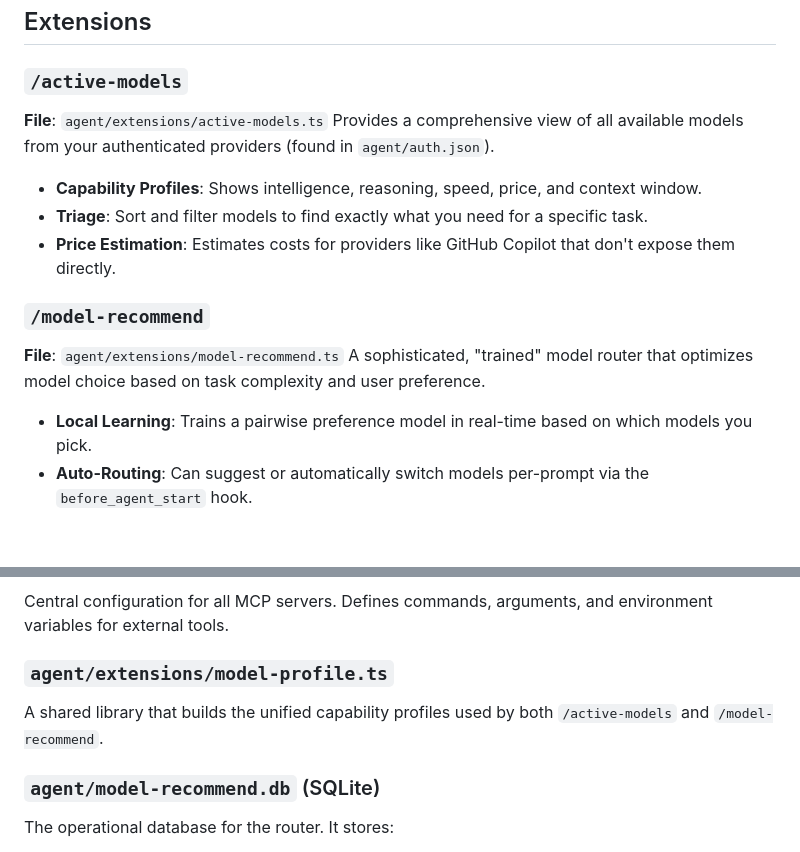
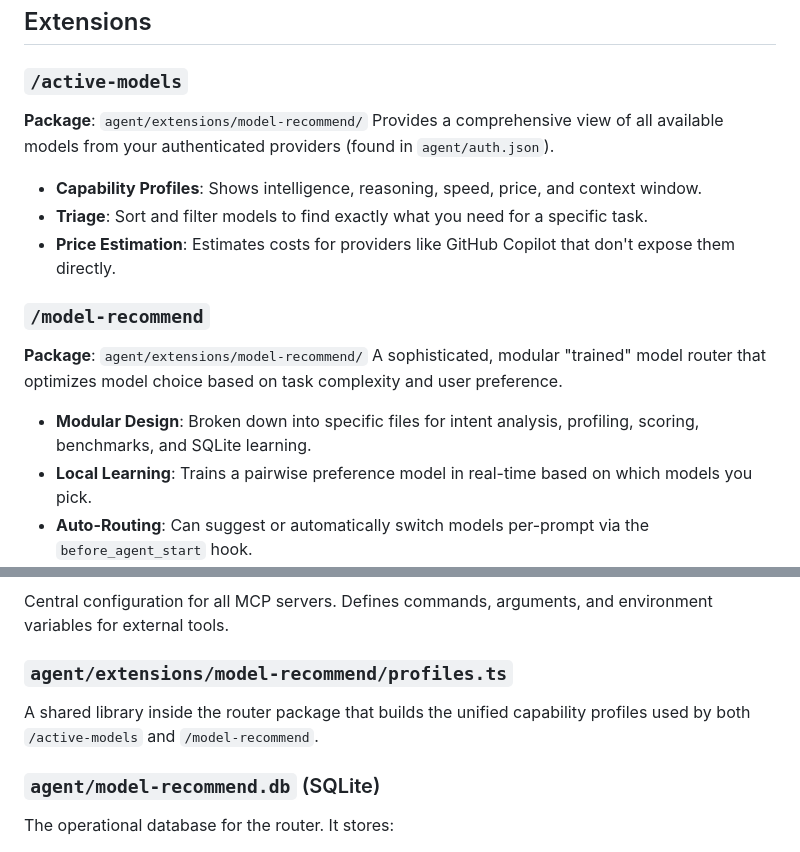
Before and after one commit to dragoscirjan/pi-config, a Markdown page: README.md, 2 parts joined by grey strips. Drawn GitHub-style; blank space fills up the shorter version.

Commit message:
docs: update README to reflect model-recommend refactoring

```diff
--- a/README.md
+++ b/README.md
@@ -35,15 +35,16 @@ Keep Pi lightweight, but add:
 ## Extensions
 
 ### `/active-models`
-**File**: `agent/extensions/active-models.ts`
+**Package**: `agent/extensions/model-recommend/`
 Provides a comprehensive view of all available models from your authenticated providers (found in `agent/auth.json`).
 - **Capability Profiles**: Shows intelligence, reasoning, speed, price, and context window.
 - **Triage**: Sort and filter models to find exactly what you need for a specific task.
 - **Price Estimation**: Estimates costs for providers like GitHub Copilot that don't expose them directly.
 
 ### `/model-recommend`
-**File**: `agent/extensions/model-recommend.ts`
-A sophisticated, "trained" model router that optimizes model choice based on task complexity and user preference.
+**Package**: `agent/extensions/model-recommend/`
+A sophisticated, modular "trained" model router that optimizes model choice based on task complexity and user preference.
+- **Modular Design**: Broken down into specific files for intent analysis, profiling, scoring, benchmarks, and SQLite learning.
 - **Local Learning**: Trains a pairwise preference model in real-time based on which models you pick.
 - **Auto-Routing**: Can suggest or automatically switch models per-prompt via the `before_agent_start` hook.
 - **Taxonomy Driven**: Uses a concept-based taxonomy (stored in SQLite) to analyze task intent and complexity.
@@ -86,8 +87,8 @@ The setup leverages several MCP servers (configured in `agent/mcp.json`) to exte
 ### `agent/mcp.json`
 Central configuration for all MCP servers. Defines commands, arguments, and environment variables for external tools.
 
-### `agent/extensions/model-profile.ts`
-A shared library that builds the unified capability profiles used by both `/active-models` and `/model-recommend`.
+### `agent/extensions/model-recommend/profiles.ts`
+A shared library inside the router package that builds the unified capability profiles used by both `/active-models` and `/model-recommend`.
 
 ### `agent/model-recommend.db` (SQLite)
 The operational database for the router. It stores:
```
